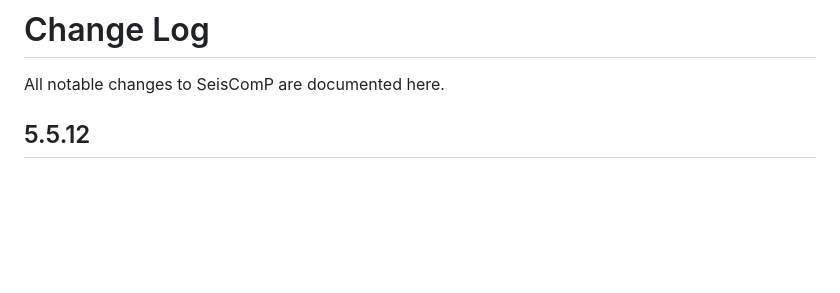
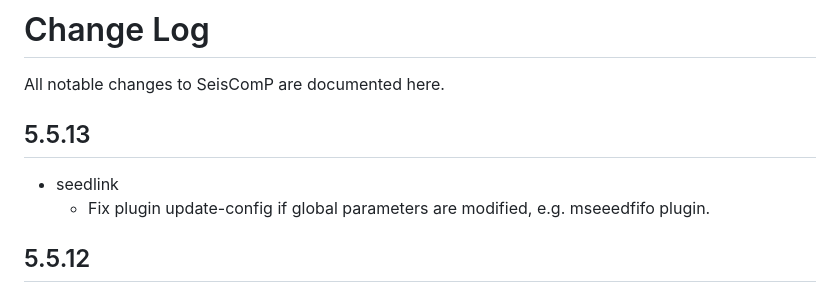
Before and after one commit to SeisComP/seiscomp, a Markdown page: CHANGELOG.md, the part around the change. Rendered like a GitHub page; blank space fills up the shorter version.

Commit message:
Update changelog

```diff
--- a/CHANGELOG.md
+++ b/CHANGELOG.md
@@ -1,6 +1,12 @@
 # Change Log
 
 All notable changes to SeisComP are documented here.
+
+## 5.5.13
+
+-   seedlink
+    -   Fix plugin update-config if global parameters are modified,
+        e.g. mseeedfifo plugin.
 
 ## 5.5.12
 
```
